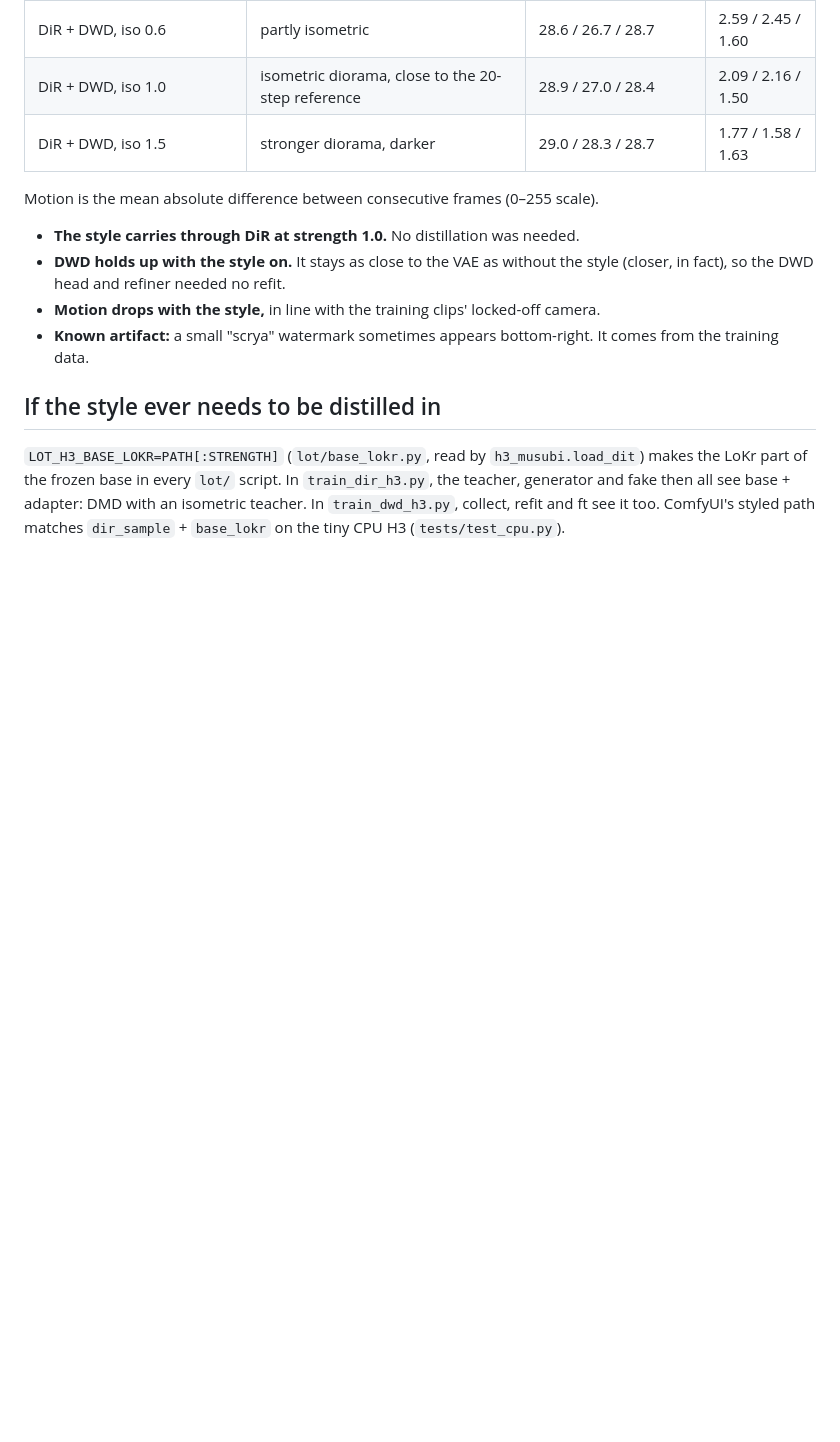
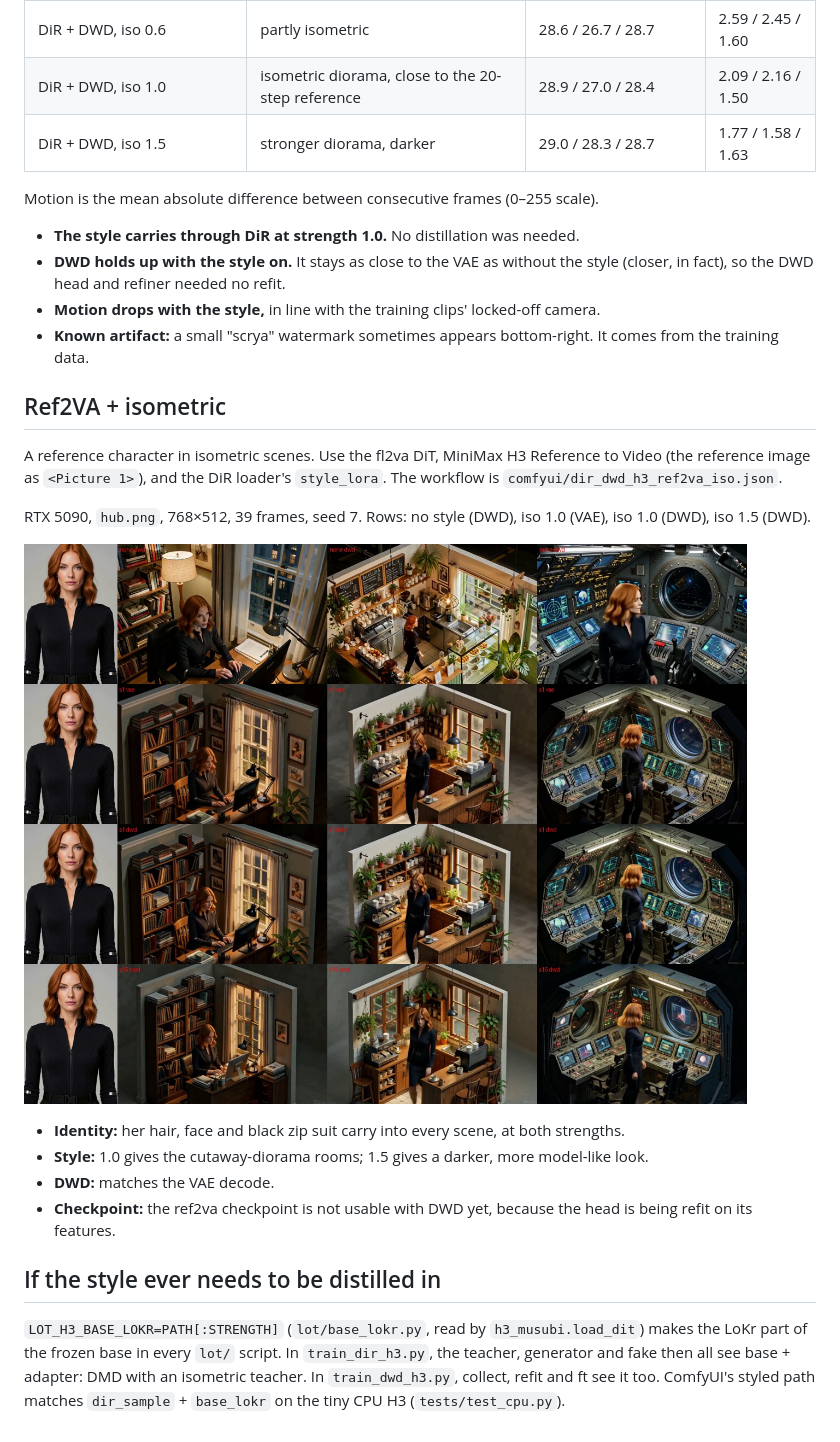
Before and after one commit to scrya-com/dir-diffusion, a Markdown page: docs/ISO.md, the part around the change. GitHub-like rendering; pictures changed too: docs/dwd_media/ref2va_iso_grid.jpg (added); blank space fills up the shorter version.

Commit message:
Ref2VA + isometric style through DiR + DWD: workflow and results
fl2va DiT, Ref2VA reference as <Picture 1>, scrya_iso_scene on the DiR loader's
style_lora. RTX 5090, three scenes: identity held, isometric diorama at 1.0,
DWD matches the VAE. docs/ISO.md.

Co-Authored-By: Claude Opus 5.5 <noreply@anthropic.com>
Claude-Session: https://claude.ai/code/session_01DARQstHoVwbz9BSq5t2XDZ

```diff
--- a/docs/ISO.md
+++ b/docs/ISO.md
@@ -31,6 +31,19 @@ Motion is the mean absolute difference between consecutive frames (0–255 scale
 - **Motion drops with the style,** in line with the training clips' locked-off camera.
 - **Known artifact:** a small "scrya" watermark sometimes appears bottom-right. It comes from the training data.
 
+## Ref2VA + isometric
+
+A reference character in isometric scenes. Use the fl2va DiT, MiniMax H3 Reference to Video (the reference image as `<Picture 1>`), and the DiR loader's `style_lora`. The workflow is `comfyui/dir_dwd_h3_ref2va_iso.json`.
+
+RTX 5090, `hub.png`, 768×512, 39 frames, seed 7. Rows: no style (DWD), iso 1.0 (VAE), iso 1.0 (DWD), iso 1.5 (DWD).
+
+![reference | office | coffee shop | spaceship](dwd_media/ref2va_iso_grid.jpg)
+
+- **Identity:** her hair, face and black zip suit carry into every scene, at both strengths.
+- **Style:** 1.0 gives the cutaway-diorama rooms; 1.5 gives a darker, more model-like look.
+- **DWD:** matches the VAE decode.
+- **Checkpoint:** the ref2va checkpoint is not usable with DWD yet, because the head is being refit on its features.
+
 ## If the style ever needs to be distilled in
 
 `LOT_H3_BASE_LOKR=PATH[:STRENGTH]` (`lot/base_lokr.py`, read by `h3_musubi.load_dit`) makes the LoKr part of the frozen base in every `lot/` script. In `train_dir_h3.py`, the teacher, generator and fake then all see base + adapter: DMD with an isometric teacher. In `train_dwd_h3.py`, collect, refit and ft see it too. ComfyUI's styled path matches `dir_sample` + `base_lokr` on the tiny CPU H3 (`tests/test_cpu.py`).
```
Also changed, not shown: 2 other files.
